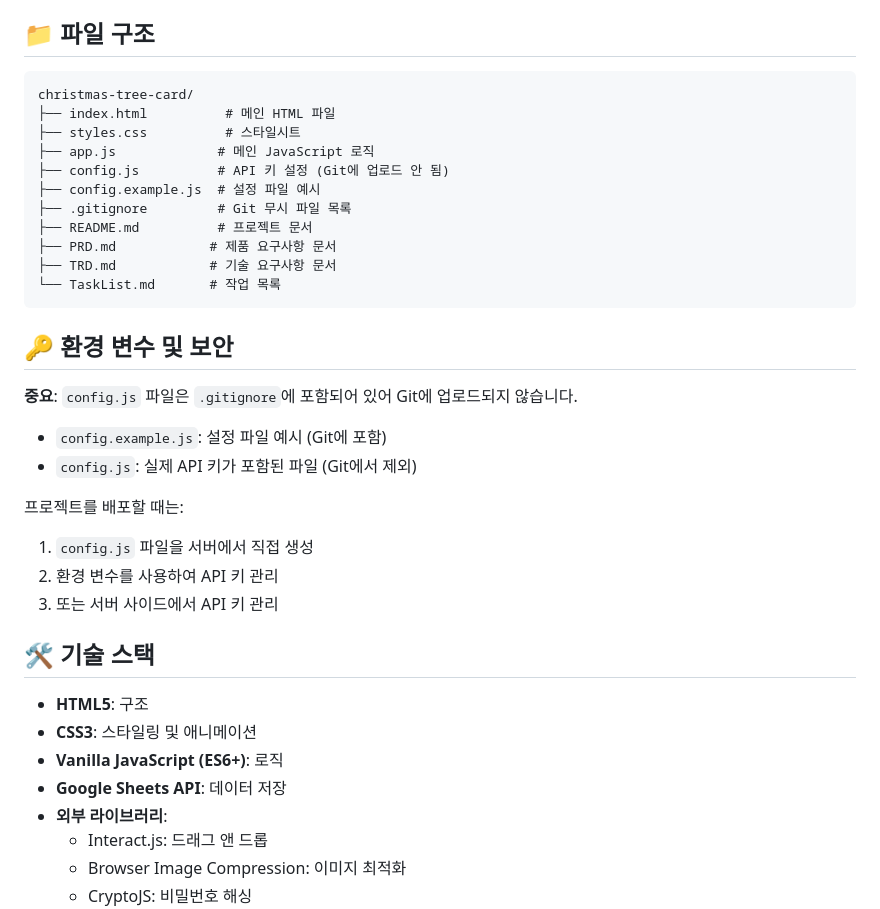
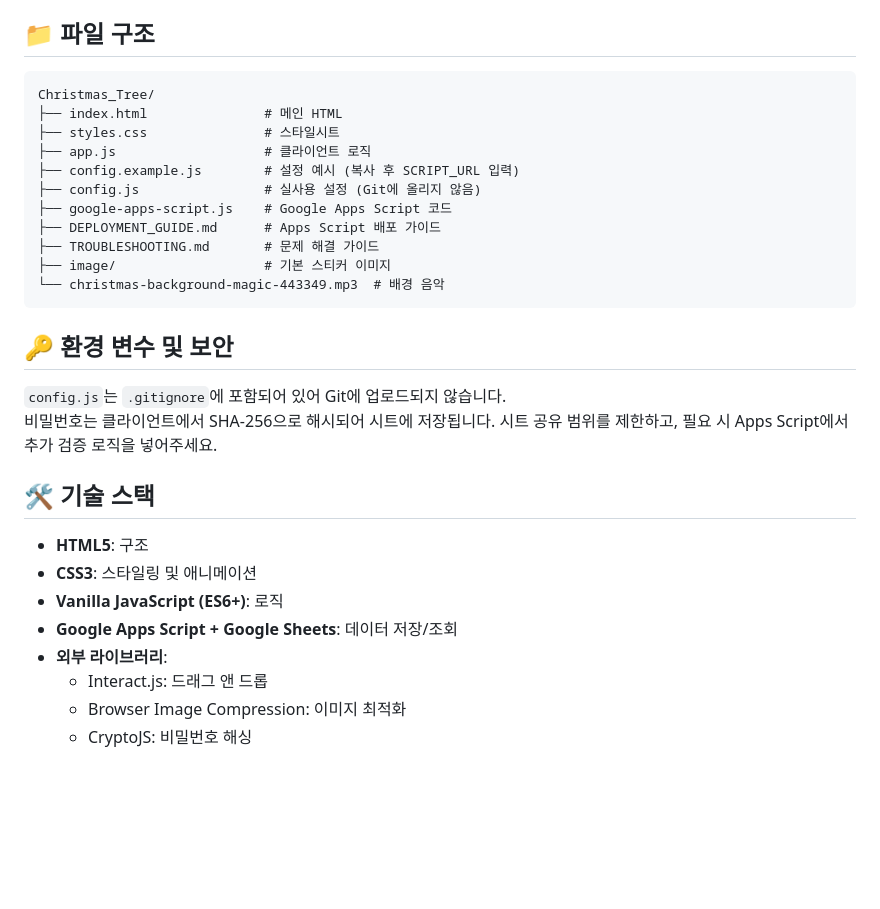
Before and after one commit to aklabs-84/christmascard, a Markdown page: README.md, the part around the change printed below. Drawn GitHub-style; blank space fills up the shorter version.

Commit message:
Update README for Apps Script setup

````diff
--- a/README.md
+++ b/README.md
@@ -72,37 +73,30 @@ npx http-server
 ## 📁 파일 구조
 
 ```
-christmas-tree-card/
-├── index.html          # 메인 HTML 파일
-├── styles.css          # 스타일시트
-├── app.js             # 메인 JavaScript 로직
-├── config.js          # API 키 설정 (Git에 업로드 안 됨)
-├── config.example.js  # 설정 파일 예시
-├── .gitignore         # Git 무시 파일 목록
-├── README.md          # 프로젝트 문서
-├── PRD.md            # 제품 요구사항 문서
-├── TRD.md            # 기술 요구사항 문서
-└── TaskList.md       # 작업 목록
+Christmas_Tree/
+├── index.html               # 메인 HTML
+├── styles.css               # 스타일시트
+├── app.js                   # 클라이언트 로직
+├── config.example.js        # 설정 예시 (복사 후 SCRIPT_URL 입력)
+├── config.js                # 실사용 설정 (Git에 올리지 않음)
+├── google-apps-script.js    # Google Apps Script 코드
+├── DEPLOYMENT_GUIDE.md      # Apps Script 배포 가이드
+├── TROUBLESHOOTING.md       # 문제 해결 가이드
+├── image/                   # 기본 스티커 이미지
+└── christmas-background-magic-443349.mp3  # 배경 음악
 ```
 
 ## 🔑 환경 변수 및 보안
 
-**중요**: `config.js` 파일은 `.gitignore`에 포함되어 있어 Git에 업로드되지 않습니다.
-
-- `config.example.js`: 설정 파일 예시 (Git에 포함)
-- `config.js`: 실제 API 키가 포함된 파일 (Git에서 제외)
-
-프로젝트를 배포할 때는:
-1. `config.js` 파일을 서버에서 직접 생성
-2. 환경 변수를 사용하여 API 키 관리
-3. 또는 서버 사이드에서 API 키 관리
+`config.js`는 `.gitignore`에 포함되어 있어 Git에 업로드되지 않습니다.
+비밀번호는 클라이언트에서 SHA-256으로 해시되어 시트에 저장됩니다. 시트 공유 범위를 제한하고, 필요 시 Apps Script에서 추가 검증 로직을 넣어주세요.
 
 ## 🛠️ 기술 스택
 
 - **HTML5**: 구조
 - **CSS3**: 스타일링 및 애니메이션
 - **Vanilla JavaScript (ES6+)**: 로직
-- **Google Sheets API**: 데이터 저장
+- **Google Apps Script + Google Sheets**: 데이터 저장/조회
 - **외부 라이브러리**:
   - Interact.js: 드래그 앤 드롭
   - Browser Image Compression: 이미지 최적화
````
Also changed, not shown: other parts of README.md (+23 -49 lines).
